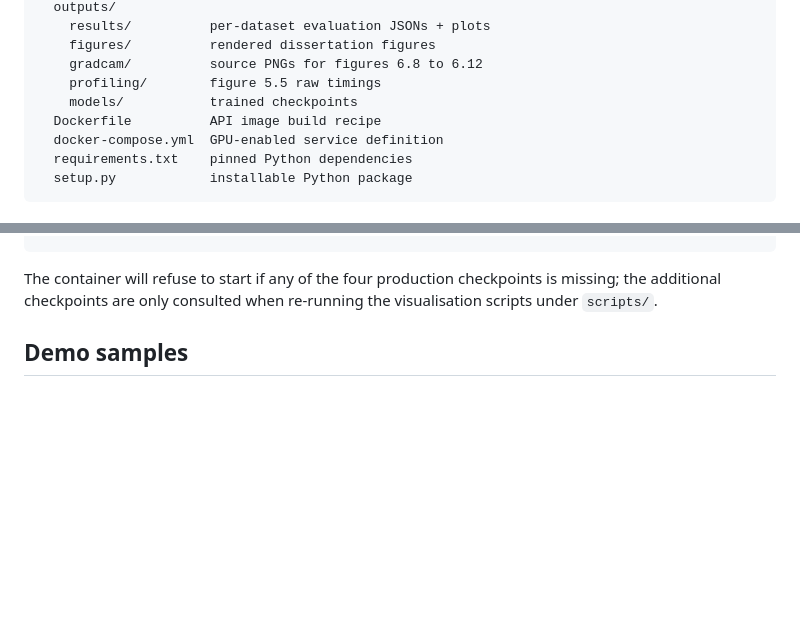
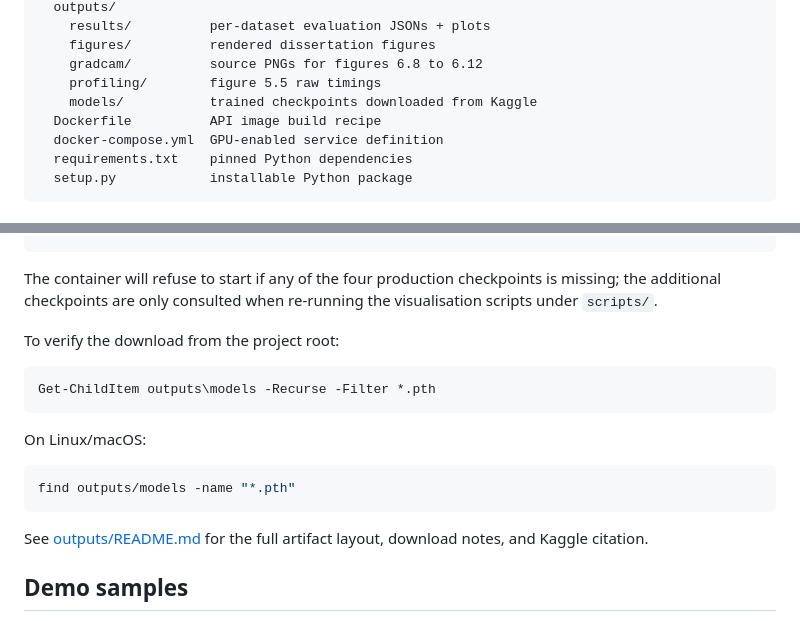
Before and after one commit to raau1/Deepfake-and-Face-Spoofing-Detection-System, a Markdown page: README.md, 2 parts joined by grey strips. GitHub-like rendering; blank space fills up the shorter version.

````diff
--- a/README.md
+++ b/README.md
@@ -47,7 +47,7 @@ FINAL YEAR PROJECT/
     figures/          rendered dissertation figures
     gradcam/          source PNGs for figures 6.8 to 6.12
     profiling/        figure 5.5 raw timings
-    models/           trained checkpoints
+    models/           trained checkpoints downloaded from Kaggle
   Dockerfile          API image build recipe
   docker-compose.yml  GPU-enabled service definition
   requirements.txt    pinned Python dependencies
@@ -141,6 +148,21 @@ outputs/models/
 The container will refuse to start if any of the four production
 checkpoints is missing; the additional checkpoints are only consulted when
 re-running the visualisation scripts under `scripts/`.
+
+To verify the download from the project root:
+
+```powershell
+Get-ChildItem outputs\models -Recurse -Filter *.pth
+```
+
+On Linux/macOS:
+
+```bash
+find outputs/models -name "*.pth"
+```
+
+See [outputs/README.md](outputs/README.md) for the full artifact layout,
+download notes, and Kaggle citation.
 
 ## Demo samples
 
````
Also changed, not shown: other parts of README.md (+21 -13 lines).
